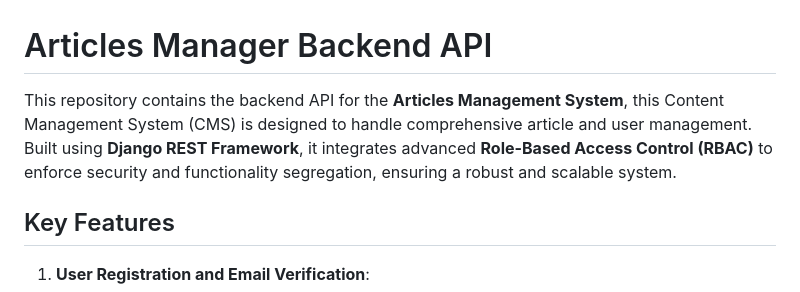
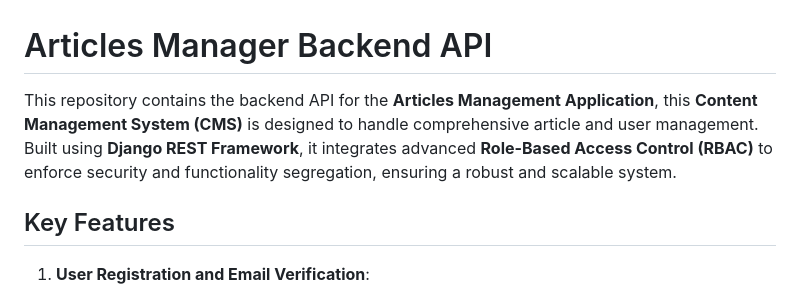
Before and after one commit to Gaurav-714/Articles-Manager-Backend, a Markdown page: README.md, the part around the change. Drawn GitHub-style.

```diff
--- a/README.md
+++ b/README.md
@@ -1,7 +1,7 @@
 
 # Articles Manager Backend API
 
-This repository contains the backend API for the **Articles Management System**, this Content Management System (CMS) is designed to handle comprehensive article and user management. Built using **Django REST Framework**, it integrates advanced **Role-Based Access Control (RBAC)** to enforce security and functionality segregation, ensuring a robust and scalable system.
+This repository contains the backend API for the **Articles Management Application**, this **Content Management System (CMS)** is designed to handle comprehensive article and user management. Built using **Django REST Framework**, it integrates advanced **Role-Based Access Control (RBAC)** to enforce security and functionality segregation, ensuring a robust and scalable system.
 
 ## Key Features
 
```
